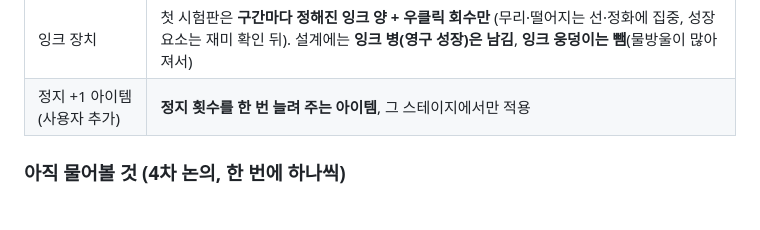
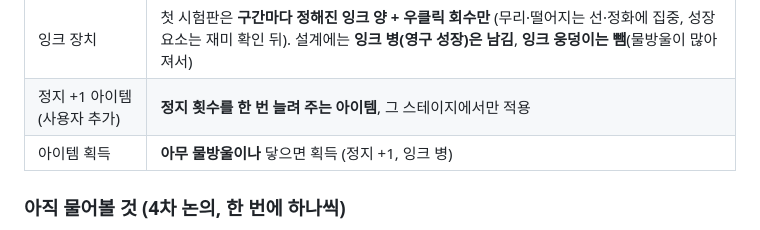
Before and after one commit to willy9068/Stop-Sketch, a Markdown page: stopsketch/DEVLOG.md, the part around the change. Rendered like a GitHub page.

Commit message:
4차 논의: 아이템은 아무 물방울이나 획득
Co-Authored-By: Claude Opus 5.5 <noreply@anthropic.com>

```diff
--- a/stopsketch/DEVLOG.md
+++ b/stopsketch/DEVLOG.md
@@ -298,6 +298,7 @@
 | 가시와 선 | **선은 가시 위에 얹혀 덮음** (가시는 물방울만 죽임). 선을 떨어뜨려 가시를 덮고 지나가는 풀이 |
 | 잉크 장치 | 첫 시험판은 **구간마다 정해진 잉크 양 + 우클릭 회수만** (무리·떨어지는 선·정화에 집중, 성장 요소는 재미 확인 뒤). 설계에는 **잉크 병(영구 성장)은 남김**, **잉크 웅덩이는 뺌**(물방울이 많아져서) |
 | 정지 +1 아이템 (사용자 추가) | **정지 횟수를 한 번 늘려 주는 아이템**, 그 스테이지에서만 적용 |
+| 아이템 획득 | **아무 물방울이나** 닿으면 획득 (정지 +1, 잉크 병) |
 
 ### 아직 물어볼 것 (4차 논의, 한 번에 하나씩)
 선이 떨어지는 방식(한 덩어리·회전), 정지 중 그린 선, 빨아들이기와 떨어지는 선, 초록이 어디까지 올라가는지, 노랑 대상, 발사기 유지 여부, 파랑 지속, 색 변화(후순위)
```
